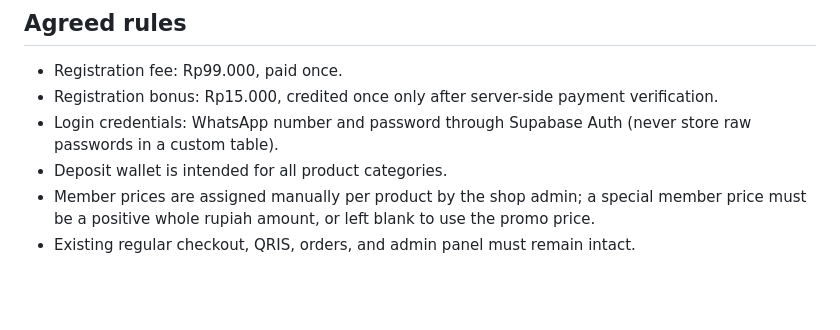
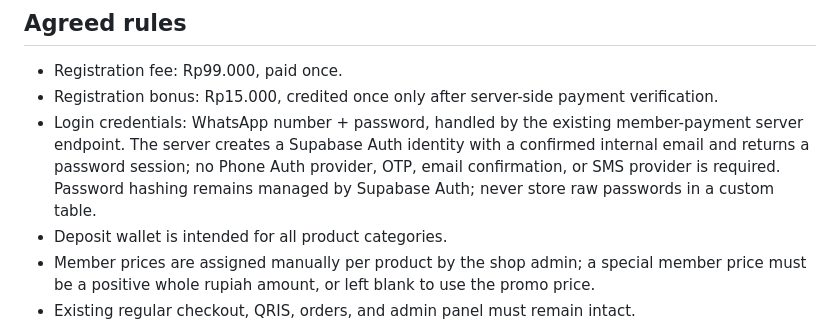
Before and after one commit to chepsy1/digitalEVO, a Markdown page: MEMBER_FEATURE_STATUS.md, the part around the change. GitHub-like rendering; blank space fills up the shorter version.

Commit message:
Document WhatsApp password member authentication flow

```diff
--- a/MEMBER_FEATURE_STATUS.md
+++ b/MEMBER_FEATURE_STATUS.md
@@ -12,7 +12,7 @@ Development remains isolated on `feature/member-login-deposit-wallet`; nothing h
 ## Agreed rules
 - Registration fee: Rp99.000, paid once.
 - Registration bonus: Rp15.000, credited once only after server-side payment verification.
-- Login credentials: WhatsApp number and password through Supabase Auth (never store raw passwords in a custom table).
+- Login credentials: WhatsApp number + password, handled by the existing member-payment server endpoint. The server creates a Supabase Auth identity with a confirmed internal email and returns a password session; no Phone Auth provider, OTP, email confirmation, or SMS provider is required. Password hashing remains managed by Supabase Auth; never store raw passwords in a custom table.
 - Deposit wallet is intended for all product categories.
 - Member prices are assigned manually per product by the shop admin; a special member price must be a positive whole rupiah amount, or left blank to use the promo price.
 - Existing regular checkout, QRIS, orders, and admin panel must remain intact.
```
